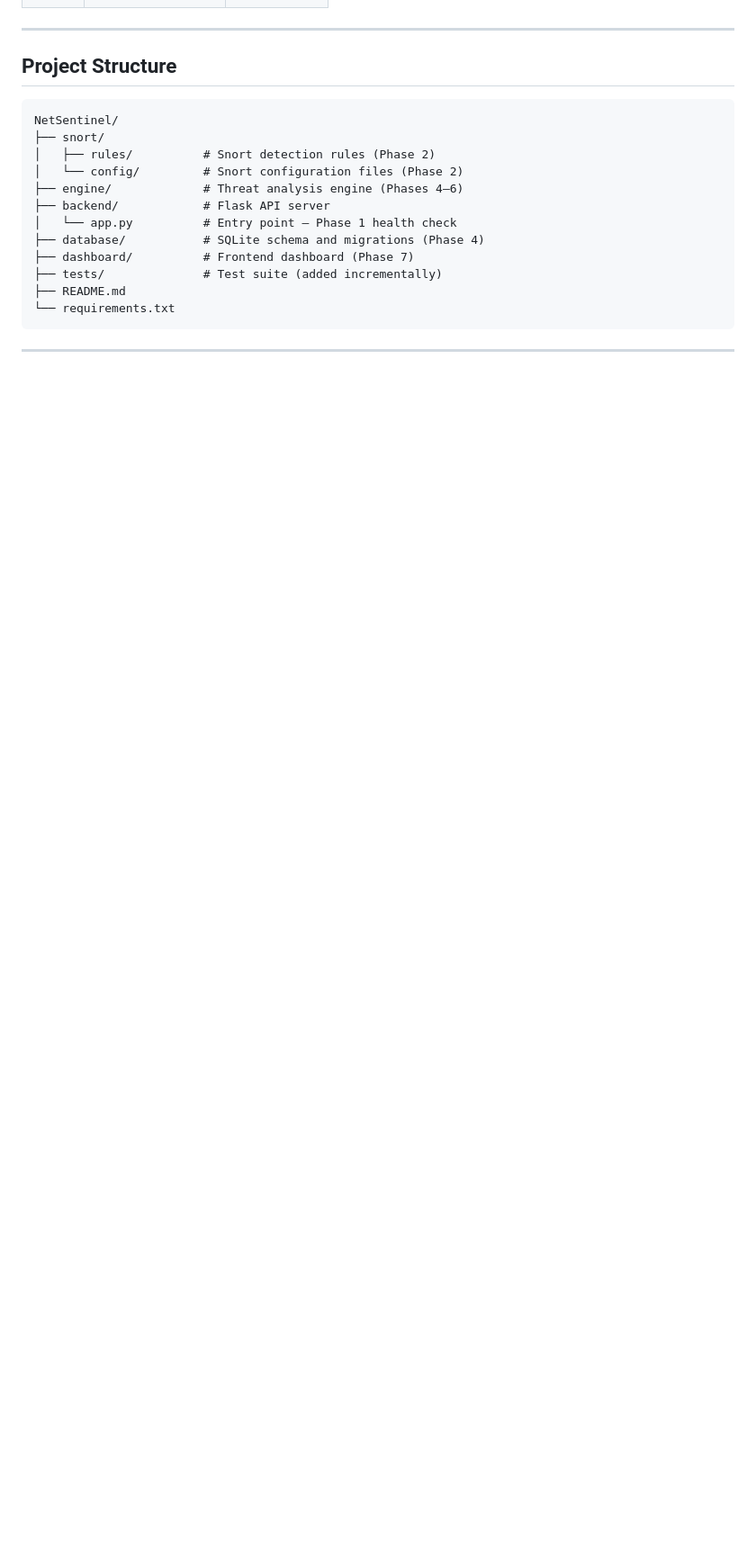
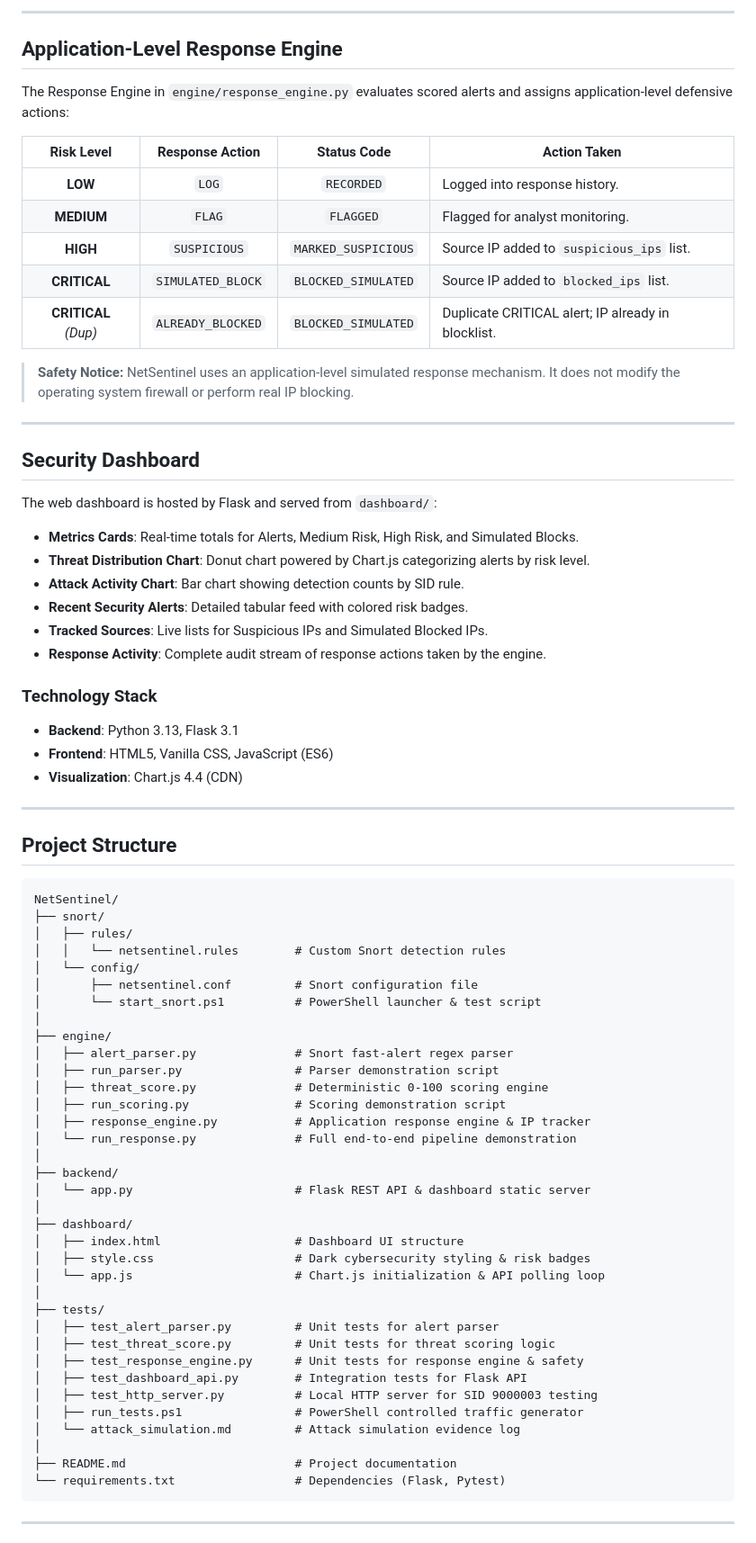
Before and after one commit to vathsa1820/CodeAlpha_NetSentinel, a Markdown page: README.md, the part around one of its changes. Shown at 90% size. Drawn GitHub-style; blank space fills up the shorter version.

Commit message:
docs: polish final project documentation

````diff
--- a/README.md
+++ b/README.md
@@ -58,21 +124,78 @@ Security Dashboard
+---
+
+## Application-Level Response Engine
+
+The Response Engine in `engine/response_engine.py` evaluates scored alerts and assigns application-level defensive actions:
+
+| Risk Level | Response Action | Status Code | Action Taken |
+|:---:|:---:|:---:|---|
+| **LOW** | `LOG` | `RECORDED` | Logged into response history. |
+| **MEDIUM** | `FLAG` | `FLAGGED` | Flagged for analyst monitoring. |
+| **HIGH** | `SUSPICIOUS` | `MARKED_SUSPICIOUS` | Source IP added to `suspicious_ips` list. |
+| **CRITICAL** | `SIMULATED_BLOCK` | `BLOCKED_SIMULATED` | Source IP added to `blocked_ips` list. |
+| **CRITICAL** *(Dup)* | `ALREADY_BLOCKED` | `BLOCKED_SIMULATED` | Duplicate CRITICAL alert; IP already in blocklist. |
+
+> **Safety Notice:** NetSentinel uses an application-level simulated response mechanism. It does not modify the operating system firewall or perform real IP blocking.
+
+---
+
+## Security Dashboard
+
+The web dashboard is hosted by Flask and served from `dashboard/`:
+
+- **Metrics Cards**: Real-time totals for Alerts, Medium Risk, High Risk, and Simulated Blocks.
+- **Threat Distribution Chart**: Donut chart powered by Chart.js categorizing alerts by risk level.
+- **Attack Activity Chart**: Bar chart showing detection counts by SID rule.
+- **Recent Security Alerts**: Detailed tabular feed with colored risk badges.
+- **Tracked Sources**: Live lists for Suspicious IPs and Simulated Blocked IPs.
+- **Response Activity**: Complete audit stream of response actions taken by the engine.
+
+### Technology Stack
+
+* **Backend**: Python 3.13, Flask 3.1
+* **Frontend**: HTML5, Vanilla CSS, JavaScript (ES6)
+* **Visualization**: Chart.js 4.4 (CDN)
 
 ---
 
 ## Project Structure
 
-```
+```text
 NetSentinel/
 ├── snort/
-│   ├── rules/          # Snort detection rules (Phase 2)
-│   └── config/         # Snort configuration files (Phase 2)
-├── engine/             # Threat analysis engine (Phases 4–6)
-├── backend/            # Flask API server
-│   └── app.py          # Entry point — Phase 1 health check
-├── database/           # SQLite schema and migrations (Phase 4)
-├── dashboard/          # Frontend dashboard (Phase 7)
-├── tests/              # Test suite (added incrementally)
-├── README.md
-└── requirements.txt
+│   ├── rules/
+│   │   └── netsentinel.rules        # Custom Snort detection rules
+│   └── config/
+│       ├── netsentinel.conf         # Snort configuration file
+│       └── start_snort.ps1          # PowerShell launcher & test script
+│
+├── engine/
+│   ├── alert_parser.py              # Snort fast-alert regex parser
+│   ├── run_parser.py                # Parser demonstration script
+│   ├── threat_score.py              # Deterministic 0-100 scoring engine
+│   ├── run_scoring.py               # Scoring demonstration script
+│   ├── response_engine.py           # Application response engine & IP tracker
+│   └── run_response.py              # Full end-to-end pipeline demonstration
+│
+├── backend/
+│   └── app.py                       # Flask REST API & dashboard static server
+│
+├── dashboard/
+│   ├── index.html                   # Dashboard UI structure
+│   ├── style.css                    # Dark cybersecurity styling & risk badges
+│   └── app.js                       # Chart.js initialization & API polling loop
+│
+├── tests/
+│   ├── test_alert_parser.py         # Unit tests for alert parser
+│   ├── test_threat_score.py         # Unit tests for threat scoring logic
+│   ├── test_response_engine.py      # Unit tests for response engine & safety
+│   ├── test_dashboard_api.py        # Integration tests for Flask API
+│   ├── test_http_server.py          # Local HTTP server for SID 9000003 testing
+│   ├── run_tests.ps1                # PowerShell controlled traffic generator
+│   └── attack_simulation.md         # Attack simulation evidence log
+│
+├── README.md                        # Project documentation
+└── requirements.txt                 # Dependencies (Flask, Pytest)
 ```
 
 ---
````
Also changed, not shown: other parts of README.md (+193 -326 lines).
